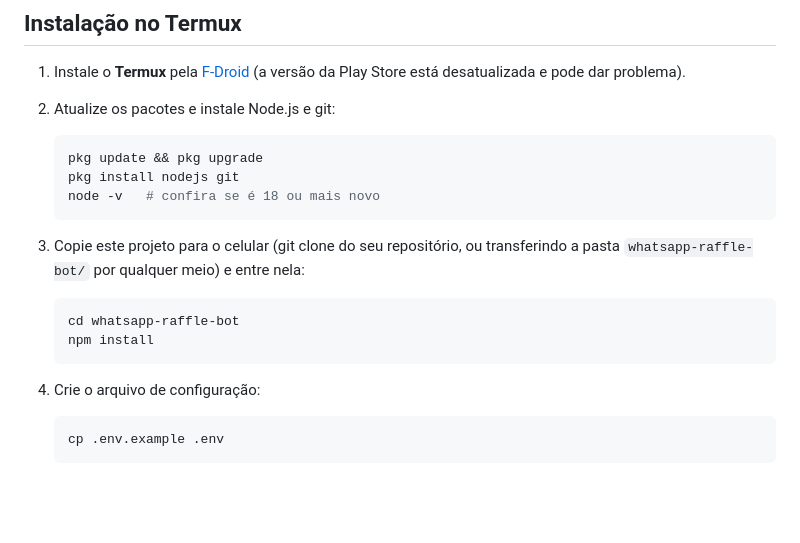
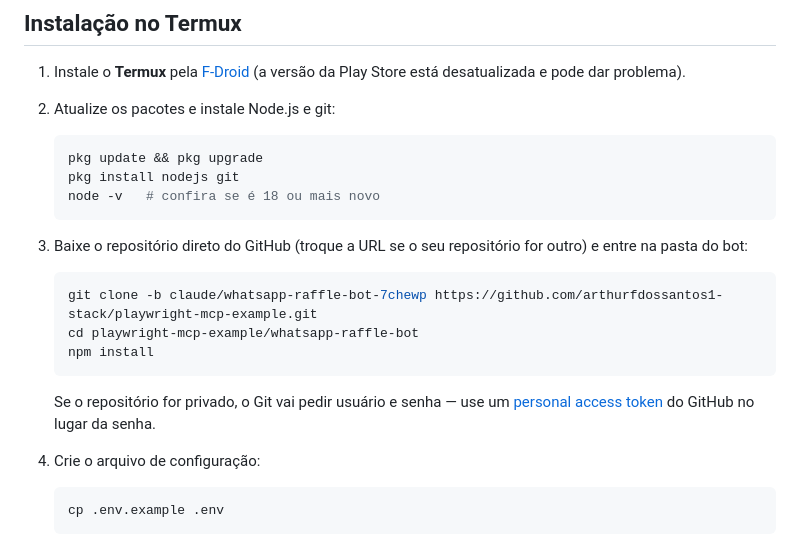
Before and after one commit to arthurfdossantos1-stack/playwright-mcp-example, a Markdown page: whatsapp-raffle-bot/README.md, the part around the change. GitHub-like rendering; blank space fills up the shorter version.

Commit message:
Add concrete git clone command to Termux install steps
Co-Authored-By: Claude Sonnet 5 <noreply@anthropic.com>
Claude-Session: https://claude.ai/code/session_01PT8sNuZaPnxhFDQneDcNsv

````diff
--- a/whatsapp-raffle-bot/README.md
+++ b/whatsapp-raffle-bot/README.md
@@ -45,13 +45,17 @@ ajuda                            mostra o menu de comandos
    node -v   # confira se é 18 ou mais novo
    ```
 
-3. Copie este projeto para o celular (git clone do seu repositório, ou transferindo a pasta
-   `whatsapp-raffle-bot/` por qualquer meio) e entre nela:
+3. Baixe o repositório direto do GitHub (troque a URL se o seu repositório for outro) e entre na
+   pasta do bot:
 
    ```bash
-   cd whatsapp-raffle-bot
+   git clone -b claude/whatsapp-raffle-bot-7chewp https://github.com/arthurfdossantos1-stack/playwright-mcp-example.git
+   cd playwright-mcp-example/whatsapp-raffle-bot
    npm install
    ```
+
+   Se o repositório for privado, o Git vai pedir usuário e senha — use um
+   [personal access token](https://github.com/settings/tokens) do GitHub no lugar da senha.
 
 4. Crie o arquivo de configuração:
 
````
